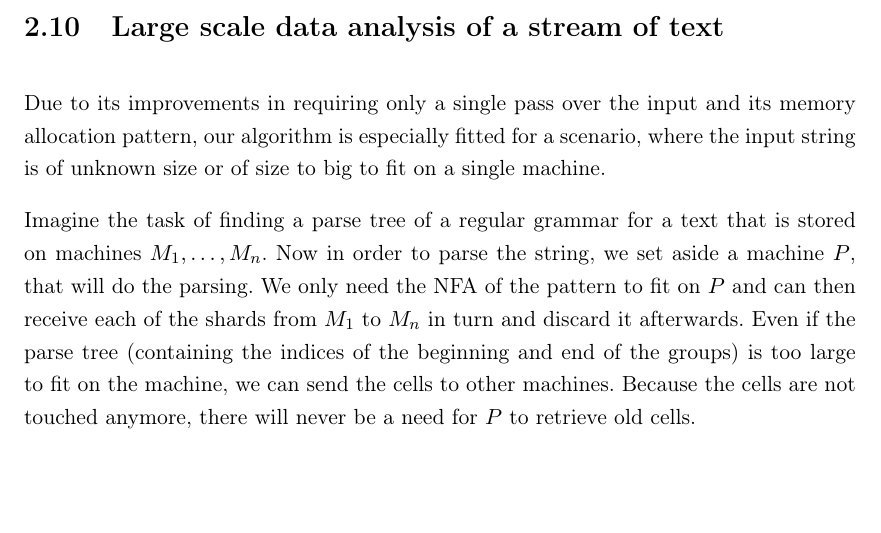
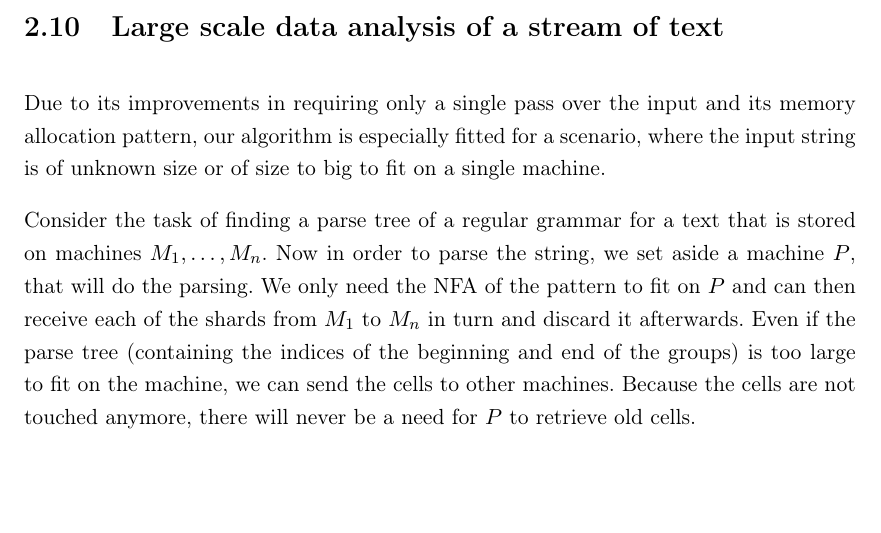
Before and after one commit to zombiecalypse/ParseTreeRegexTheMasterThesis, a LaTeX thesis (tdfa-regex.tex): part of page 22 of 69, cut so that both start at the same text. Compiled offline with pdfLaTeX.

Commit message:
Language fix

```diff
--- a/tdfa-regex.tex
+++ b/tdfa-regex.tex
@@ -835,7 +835,7 @@ its memory allocation pattern, our algorithm is especially fitted for a
 scenario, where the input string is of unknown size or of size to big to fit
 on a single machine.
 
-Imagine the task of finding a parse tree of a regular grammar for a text
+Consider the task of finding a parse tree of a regular grammar for a text
 that is stored on machines $M_1, \dots, M_n$. Now in order to parse the
 string, we set aside a machine $P$, that will do the parsing. We only need the NFA of the
 pattern to fit on $P$ and can then receive each of the shards
```
Also changed, not shown: tdfa-regex.pdf.
